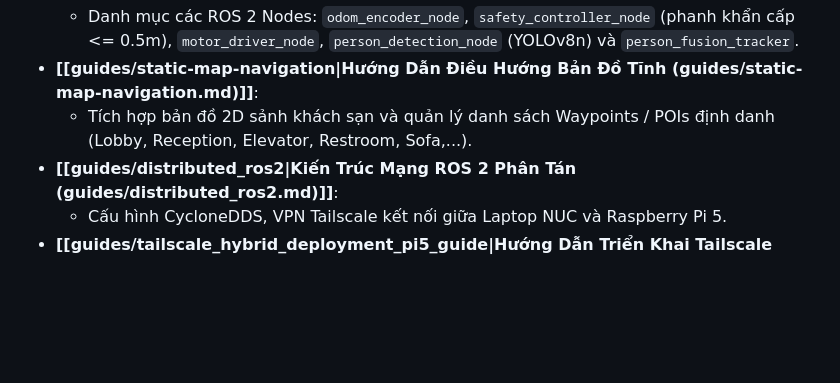
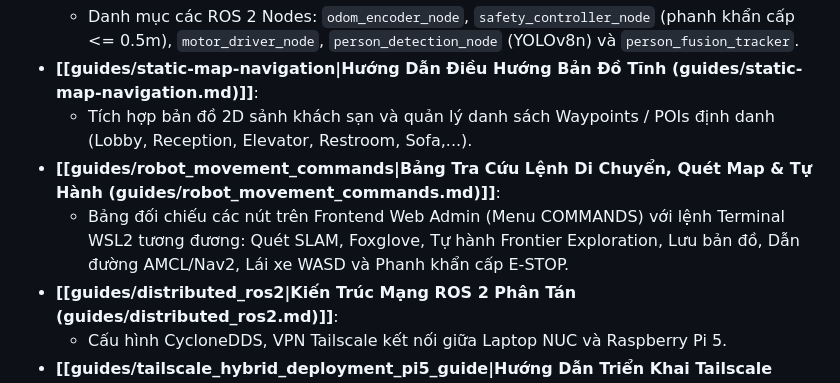
Before and after one commit to HC-Robot-Smart-Concierge/HCROBOT, a Markdown page: docs/README.md, the part around the change. Rendered like a GitHub page; blank space fills up the shorter version.

Commit message:
docs: add robot movement commands lookup guide and update docs index

```diff
--- a/docs/README.md
+++ b/docs/README.md
@@ -84,6 +84,8 @@ flowchart LR
   * Danh mục các ROS 2 Nodes: `odom_encoder_node`, `safety_controller_node` (phanh khẩn cấp <= 0.5m), `motor_driver_node`, `person_detection_node` (YOLOv8n) và `person_fusion_tracker`.
 * **[[guides/static-map-navigation|Hướng Dẫn Điều Hướng Bản Đồ Tĩnh (guides/static-map-navigation.md)]]**:
   * Tích hợp bản đồ 2D sảnh khách sạn và quản lý danh sách Waypoints / POIs định danh (Lobby, Reception, Elevator, Restroom, Sofa,...).
+* **[[guides/robot_movement_commands|Bảng Tra Cứu Lệnh Di Chuyển, Quét Map & Tự Hành (guides/robot_movement_commands.md)]]**:
+  * Bảng đối chiếu các nút trên Frontend Web Admin (Menu COMMANDS) với lệnh Terminal WSL2 tương đương: Quét SLAM, Foxglove, Tự hành Frontier Exploration, Lưu bản đồ, Dẫn đường AMCL/Nav2, Lái xe WASD và Phanh khẩn cấp E-STOP.
 * **[[guides/distributed_ros2|Kiến Trúc Mạng ROS 2 Phân Tán (guides/distributed_ros2.md)]]**:
   * Cấu hình CycloneDDS, VPN Tailscale kết nối giữa Laptop NUC và Raspberry Pi 5.
 * **[[guides/tailscale_hybrid_deployment_pi5_guide|Hướng Dẫn Triển Khai Tailscale Hybrid Pi 5 (guides/tailscale_hybrid_deployment_pi5_guide.md)]]**:
```
Also changed, not shown: docs/01-File-Map.md (+1 -1 lines), docs/guides/robot_movement_commands.md (added, +152 -0 lines).
